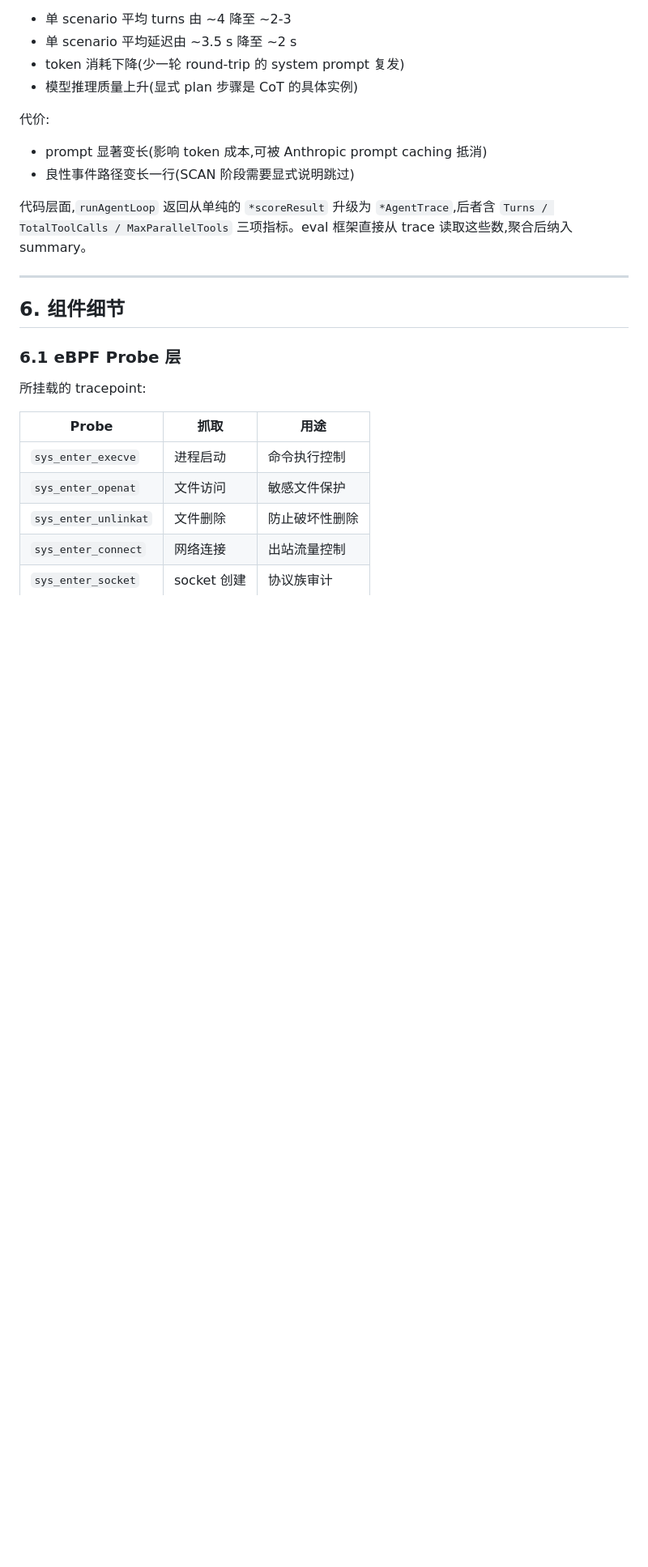
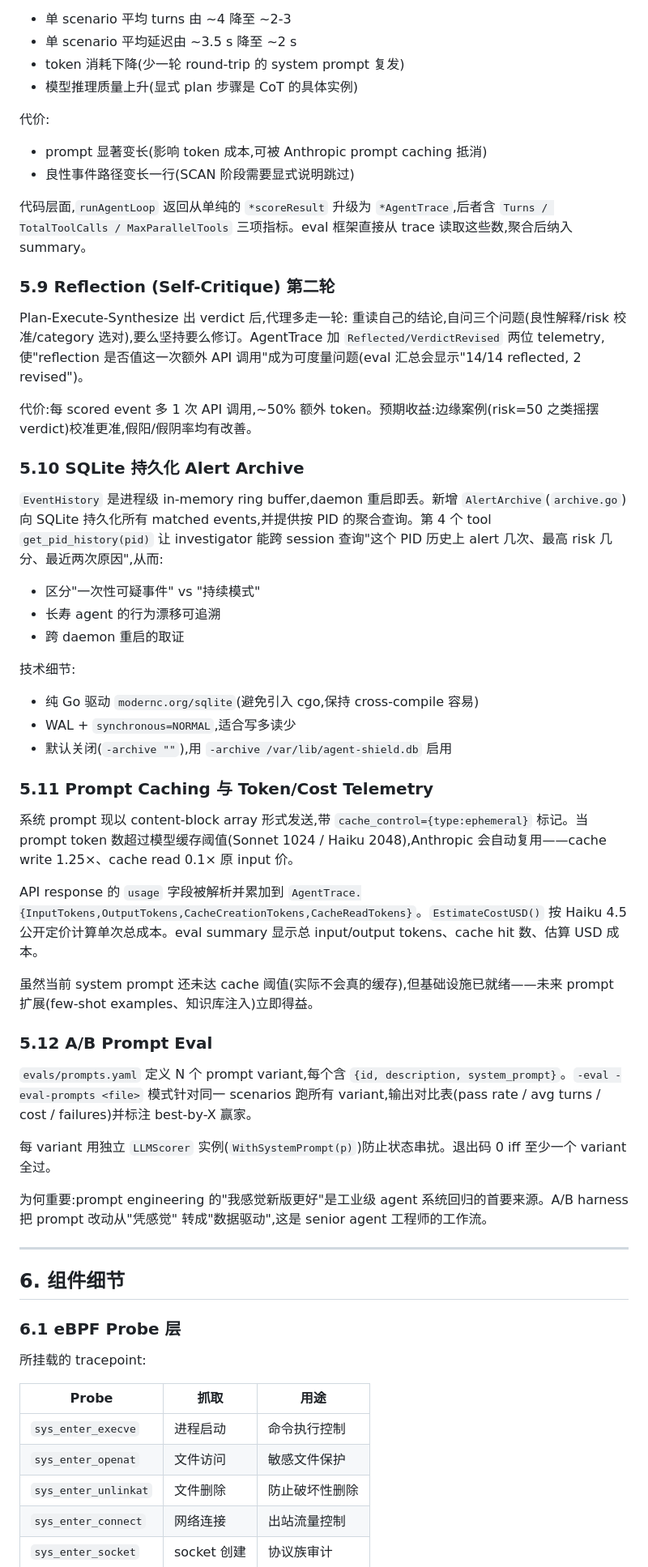
Before and after one commit to keith991001/agent-shield, a Markdown page: DESIGN.md, the part around one of its changes. Shown at 81% size. Rendered like a GitHub page; blank space fills up the shorter version.

Commit message:
docs: backfill README/DESIGN for 4.2-4.5 features
README status checklist: reflection turn, SQLite archive, prompt caching,
token/cost telemetry, A/B prompt eval all listed.

DESIGN.md gets four new decision subsections:
  §5.9  Reflection / self-critique
  §5.10 SQLite persistent archive (modernc.org/sqlite — pure-Go,
        no cgo; WAL mode; default off via -archive flag)
  §5.11 Prompt caching + token/cost telemetry; AgentTrace.EstimateCostUSD
        formula explained with Haiku 4.5 list prices
  §5.12 A/B prompt eval: why prompts-by-vibes is a regression source

Revision history bumped to 0.6.

```diff
--- a/DESIGN.md
+++ b/DESIGN.md
@@ -276,6 +276,41 @@ Anthropic Messages API 原生支持单条 assistant 消息含多个 `tool_use`
 - 良性事件路径变长一行(SCAN 阶段需要显式说明跳过)
 
 代码层面,`runAgentLoop` 返回从单纯的 `*scoreResult` 升级为 `*AgentTrace`,后者含 `Turns / TotalToolCalls / MaxParallelTools` 三项指标。eval 框架直接从 trace 读取这些数,聚合后纳入 summary。
+
+### 5.9 Reflection (Self-Critique) 第二轮
+
+Plan-Execute-Synthesize 出 verdict 后,代理多走一轮: 重读自己的结论,自问三个问题(良性解释/risk 校准/category 选对),要么坚持要么修订。AgentTrace 加 `Reflected/VerdictRevised` 两位 telemetry,使"reflection 是否值这一次额外 API 调用"成为可度量问题(eval 汇总会显示"14/14 reflected, 2 revised")。
+
+代价:每 scored event 多 1 次 API 调用,~50% 额外 token。预期收益:边缘案例(risk=50 之类摇摆 verdict)校准更准,假阳/假阴率均有改善。
+
+### 5.10 SQLite 持久化 Alert Archive
+
+`EventHistory` 是进程级 in-memory ring buffer,daemon 重启即丢。新增 `AlertArchive`(`archive.go`)向 SQLite 持久化所有 matched events,并提供按 PID 的聚合查询。第 4 个 tool `get_pid_history(pid)` 让 investigator 能跨 session 查询"这个 PID 历史上 alert 几次、最高 risk 几分、最近两次原因",从而:
+
+- 区分"一次性可疑事件" vs "持续模式"
+- 长寿 agent 的行为漂移可追溯
+- 跨 daemon 重启的取证
+
+技术细节:
+- 纯 Go 驱动 `modernc.org/sqlite`(避免引入 cgo,保持 cross-compile 容易)
+- WAL + `synchronous=NORMAL`,适合写多读少
+- 默认关闭(`-archive ""`),用 `-archive /var/lib/agent-shield.db` 启用
+
+### 5.11 Prompt Caching 与 Token/Cost Telemetry
+
+系统 prompt 现以 content-block array 形式发送,带 `cache_control={type:ephemeral}` 标记。当 prompt token 数超过模型缓存阈值(Sonnet 1024 / Haiku 2048),Anthropic 会自动复用——cache write 1.25×、cache read 0.1× 原 input 价。
+
+API response 的 `usage` 字段被解析并累加到 `AgentTrace.{InputTokens,OutputTokens,CacheCreationTokens,CacheReadTokens}`。`EstimateCostUSD()` 按 Haiku 4.5 公开定价计算单次总成本。eval summary 显示总 input/output tokens、cache hit 数、估算 USD 成本。
+
+虽然当前 system prompt 还未达 cache 阈值(实际不会真的缓存),但基础设施已就绪——未来 prompt 扩展(few-shot examples、知识库注入)立即得益。
+
+### 5.12 A/B Prompt Eval
+
+`evals/prompts.yaml` 定义 N 个 prompt variant,每个含 `{id, description, system_prompt}`。`-eval -eval-prompts <file>` 模式针对同一 scenarios 跑所有 variant,输出对比表(pass rate / avg turns / cost / failures)并标注 best-by-X 赢家。
+
+每 variant 用独立 `LLMScorer` 实例(`WithSystemPrompt(p)`)防止状态串扰。退出码 0 iff 至少一个 variant 全过。
+
+为何重要:prompt engineering 的"我感觉新版更好"是工业级 agent 系统回归的首要来源。A/B harness 把 prompt 改动从"凭感觉" 转成"数据驱动",这是 senior agent 工程师的工作流。
 
 ---
 
```
Also changed, not shown: other parts of DESIGN.md (+1 -0 lines), README.md (+6 -2 lines).
